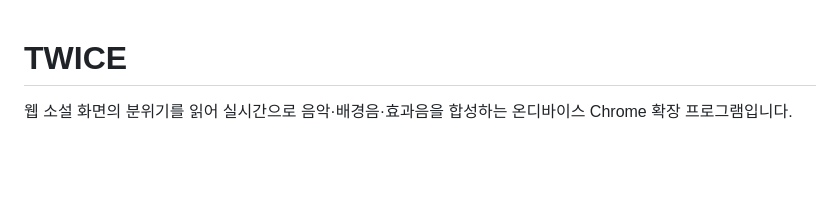
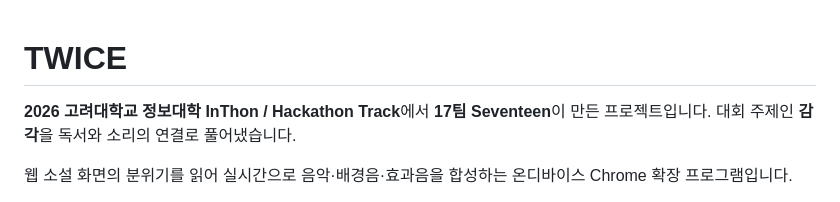
Before and after one commit to nulLeeKH/TWICE, a Markdown page: README.md, the part around the change. Rendered like a GitHub page; blank space fills up the shorter version.

Commit message:
docs: add competition info in README.md

```diff
--- a/README.md
+++ b/README.md
@@ -1,4 +1,6 @@
 # TWICE
+
+**2026 고려대학교 정보대학 InThon / Hackathon Track**에서 **17팀 Seventeen**이 만든 프로젝트입니다. 대회 주제인 **감각**을 독서와 소리의 연결로 풀어냈습니다.
 
 웹 소설 화면의 분위기를 읽어 실시간으로 음악·배경음·효과음을 합성하는 온디바이스 Chrome 확장 프로그램입니다.
 
```
